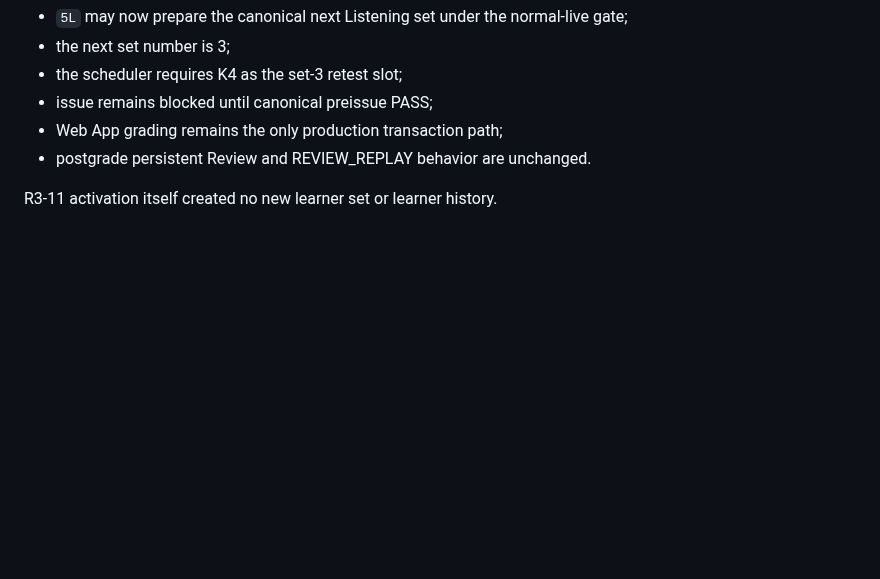
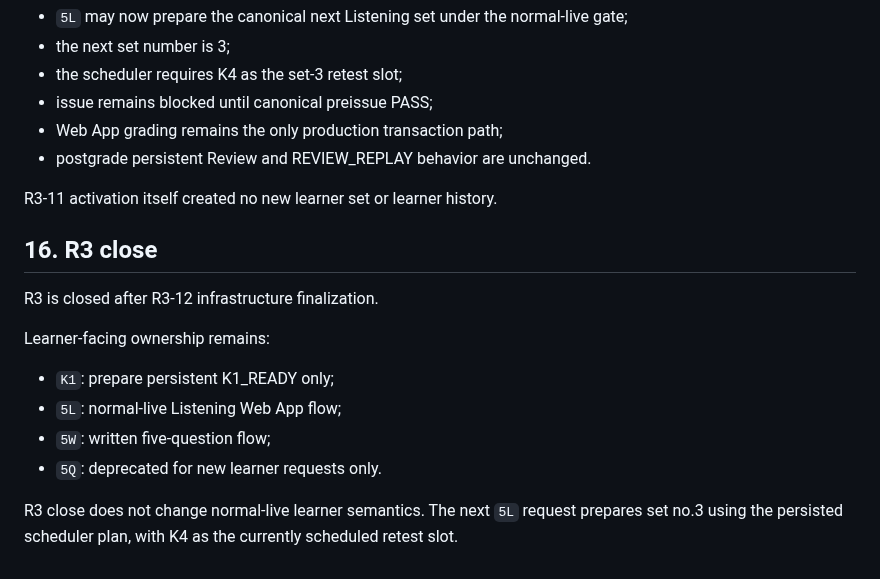
Before and after one commit to bsi-fujimoto-akinari/hangul_azure_tts, a Markdown page: H3_WEB_CHAT_CONTRACT.md, the part around the change. Rendered like a GitHub page; blank space fills up the shorter version.

Commit message:
R3-12: close Web and Chat migration phase

```diff
--- a/H3_WEB_CHAT_CONTRACT.md
+++ b/H3_WEB_CHAT_CONTRACT.md
@@ -330,3 +330,15 @@ Current learner trigger behavior:
 - postgrade persistent Review and REVIEW_REPLAY behavior are unchanged.
 
 R3-11 activation itself created no new learner set or learner history.
+
+## 16. R3 close
+
+R3 is closed after R3-12 infrastructure finalization.
+
+Learner-facing ownership remains:
+- `K1`: prepare persistent K1_READY only;
+- `5L`: normal-live Listening Web App flow;
+- `5W`: written five-question flow;
+- `5Q`: deprecated for new learner requests only.
+
+R3 close does not change normal-live learner semantics. The next `5L` request prepares set no.3 using the persisted scheduler plan, with K4 as the currently scheduled retest slot.
```
